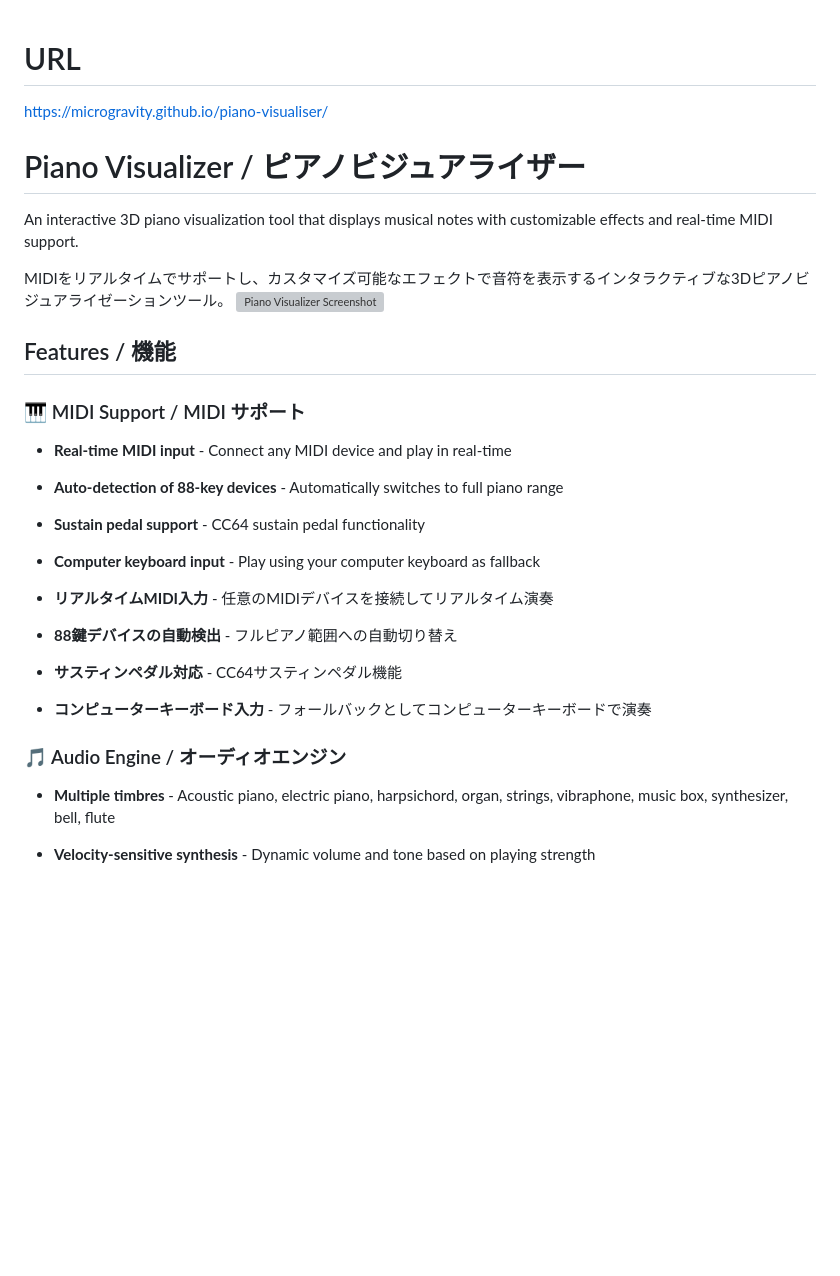
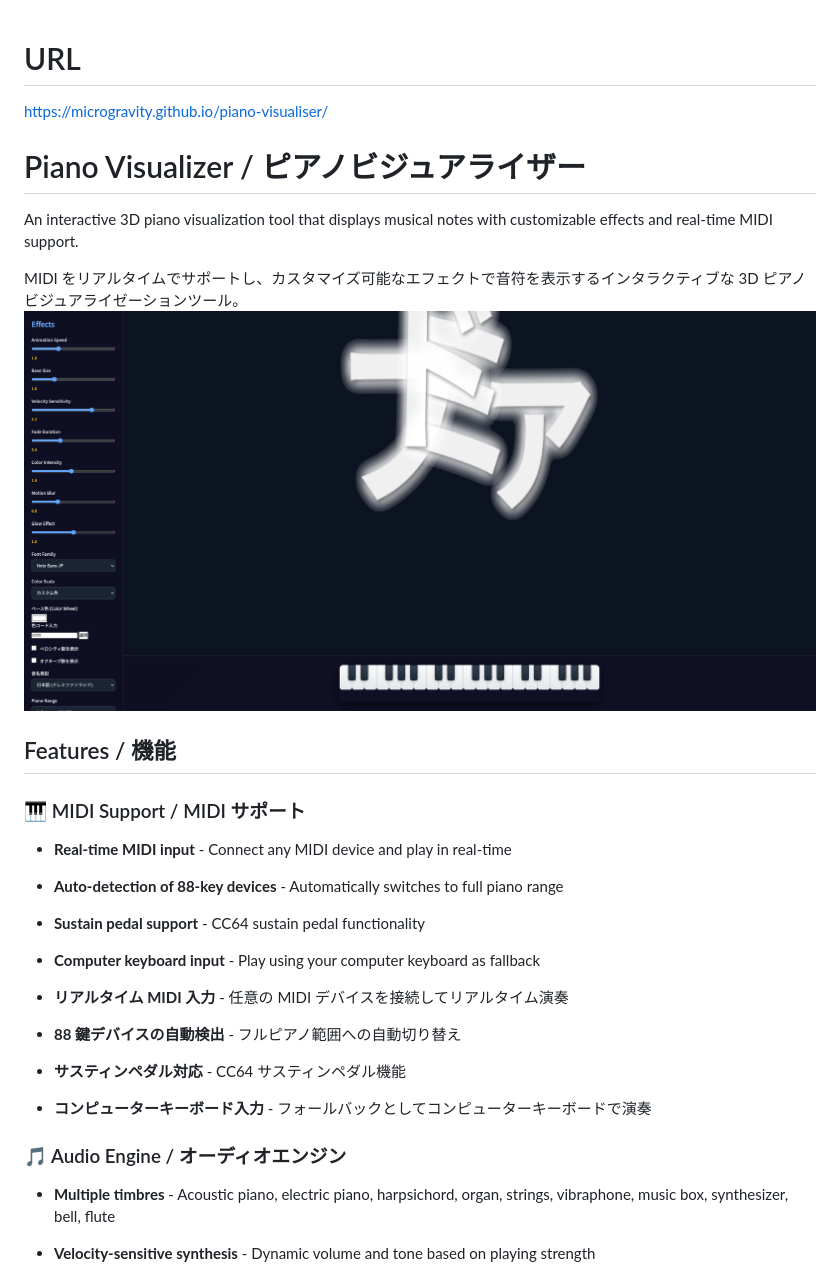
Before and after one commit to microgravity/klavion, a Markdown page: README.md, the part around the change printed below. GitHub-like rendering; pictures changed too: src/img/scr.jpg (added); blank space fills up the shorter version; grey boxes are pictures that could not be loaded.

```diff
--- a/README.md
+++ b/README.md
@@ -1,28 +1,30 @@
 # URL
+
 https://microgravity.github.io/piano-visualiser/
 
 # Piano Visualizer / ピアノビジュアライザー
 
 An interactive 3D piano visualization tool that displays musical notes with customizable effects and real-time MIDI support.
 
-MIDIをリアルタイムでサポートし、カスタマイズ可能なエフェクトで音符を表示するインタラクティブな3Dピアノビジュアライゼーションツール。
-![Piano Visualizer Screenshot](screenshot.png)
-
+MIDI をリアルタイムでサポートし、カスタマイズ可能なエフェクトで音符を表示するインタラクティブな 3D ピアノビジュアライゼーションツール。
+![Piano Visualizer Screenshot](./src/img/scr.jpg)
 
 ## Features / 機能
 
 ### 🎹 MIDI Support / MIDI サポート
+
 - **Real-time MIDI input** - Connect any MIDI device and play in real-time
 - **Auto-detection of 88-key devices** - Automatically switches to full piano range
 - **Sustain pedal support** - CC64 sustain pedal functionality
 - **Computer keyboard input** - Play using your computer keyboard as fallback
 
-- **リアルタイムMIDI入力** - 任意のMIDIデバイスを接続してリアルタイム演奏
-- **88鍵デバイスの自動検出** - フルピアノ範囲への自動切り替え
-- **サスティンペダル対応** - CC64サスティンペダル機能
+- **リアルタイム MIDI 入力** - 任意の MIDI デバイスを接続してリアルタイム演奏
+- **88 鍵デバイスの自動検出** - フルピアノ範囲への自動切り替え
+- **サスティンペダル対応** - CC64 サスティンペダル機能
 - **コンピューターキーボード入力** - フォールバックとしてコンピューターキーボードで演奏
 
 ### 🎵 Audio Engine / オーディオエンジン
+
 - **Multiple timbres** - Acoustic piano, electric piano, harpsichord, organ, strings, vibraphone, music box, synthesizer, bell, flute
 - **Velocity-sensitive synthesis** - Dynamic volume and tone based on playing strength
 - **Sustain pedal effects** - Natural note sustaining with pedal control
```
Also changed, not shown: other parts of README.md (+66 -44 lines).
